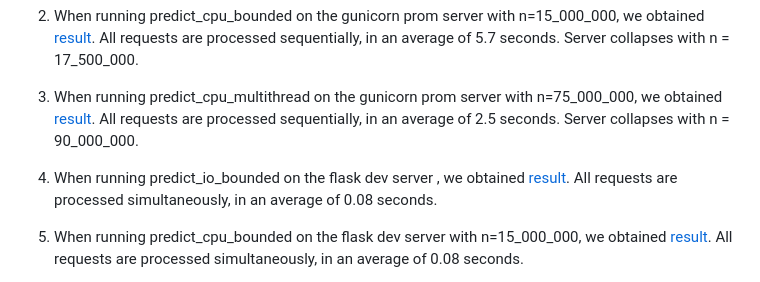
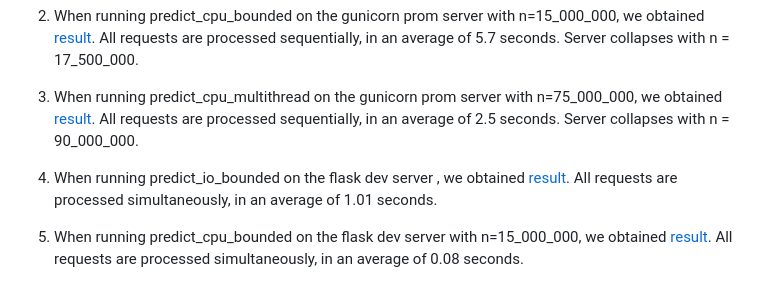
Before and after one commit to MathewShuvarikov/pabd24, a Markdown page: docs/report_3.md, the part around the change. Rendered like a GitHub page.

```diff
--- a/docs/report_3.md
+++ b/docs/report_3.md
@@ -33,7 +33,7 @@ All requests are processed sequentially, in an average of 5.7 seconds. Server co
 All requests are processed sequentially, in an average of 2.5 seconds. Server collapses with n = 90_000_000.
 
 4) When running predict_io_bounded on the flask dev server , we obtained [result](https://github.com/MathewShuvarikov/pabd24/blob/main/log/test_flask_predict_io_bounded.txt).
-All requests are processed simultaneously, in an average of 0.08 seconds.
+All requests are processed simultaneously, in an average of 1.01 seconds.
 
 5) When running predict_cpu_bounded on the flask dev server with n=15_000_000, we obtained [result](https://github.com/MathewShuvarikov/pabd24/blob/main/log/test_flask_predict_cpu_bounded.txt).
 All requests are processed simultaneously, in an average of 0.08 seconds.
```
